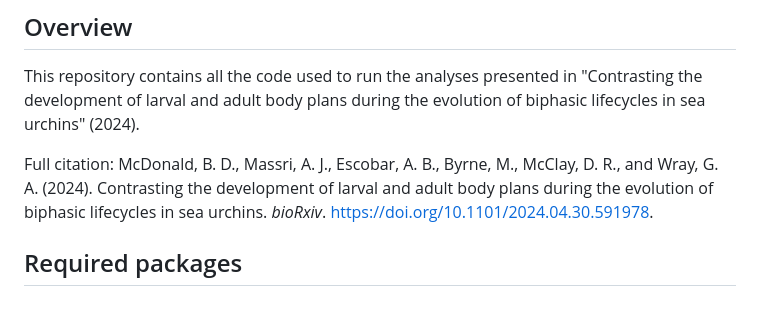
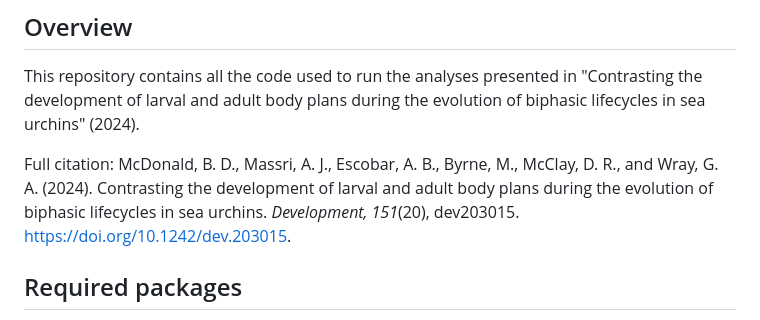
Before and after one commit to brennandmcdonald/He_Larval_scRNA-seq, a Markdown page: README.md, the part around the change. Drawn GitHub-style.

```diff
--- a/README.md
+++ b/README.md
@@ -5,7 +5,7 @@
 This repository contains all the code used to run the analyses presented in "Contrasting the development of larval and adult body plans during the evolution of biphasic lifecycles in sea urchins" (2024).
 
 Full citation:
-McDonald, B. D., Massri, A. J., Escobar, A. B., Byrne, M., McClay, D. R., and Wray, G. A. (2024). Contrasting the development of larval and adult body plans during the evolution of biphasic lifecycles in sea urchins. *bioRxiv*. https://doi.org/10.1101/2024.04.30.591978.
+McDonald, B. D., Massri, A. J., Escobar, A. B., Byrne, M., McClay, D. R., and Wray, G. A. (2024). Contrasting the development of larval and adult body plans during the evolution of biphasic lifecycles in sea urchins. *Development, 151*(20), dev203015. https://doi.org/10.1242/dev.203015.
 
 
 ## Required packages
```
